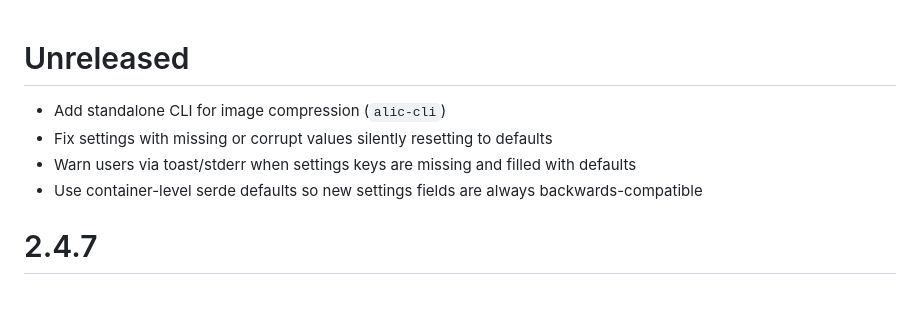
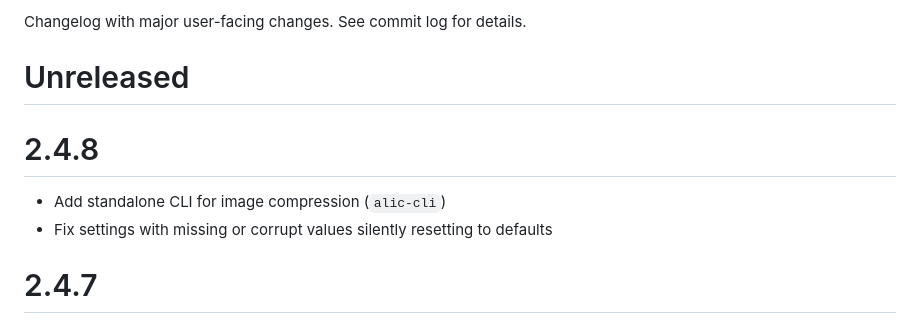
Before and after one commit to blopker/alic, a Markdown page: CHANGELOG.md, the part around the change. GitHub-like rendering; blank space fills up the shorter version.

Commit message:
Changelog

```diff
--- a/CHANGELOG.md
+++ b/CHANGELOG.md
@@ -1,9 +1,11 @@
+Changelog with major user-facing changes. See commit log for details.
+
 # Unreleased
+
+# 2.4.8
 
 - Add standalone CLI for image compression (`alic-cli`)
 - Fix settings with missing or corrupt values silently resetting to defaults
-- Warn users via toast/stderr when settings keys are missing and filled with defaults
-- Use container-level serde defaults so new settings fields are always backwards-compatible
 
 # 2.4.7
 
```
